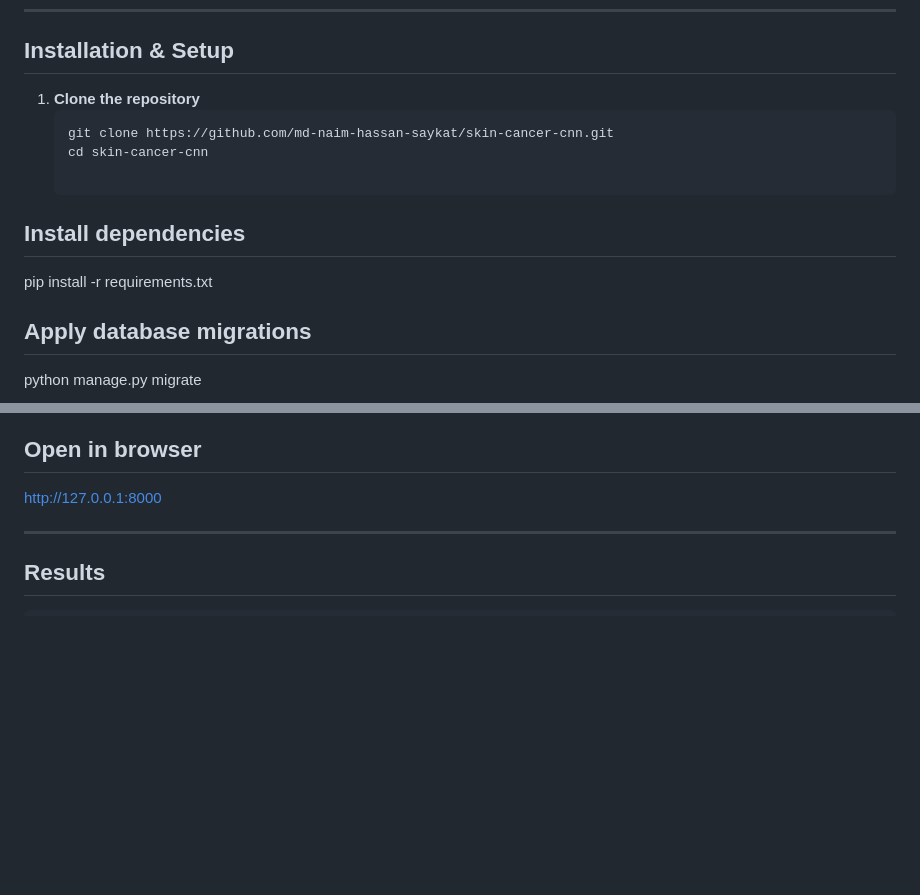
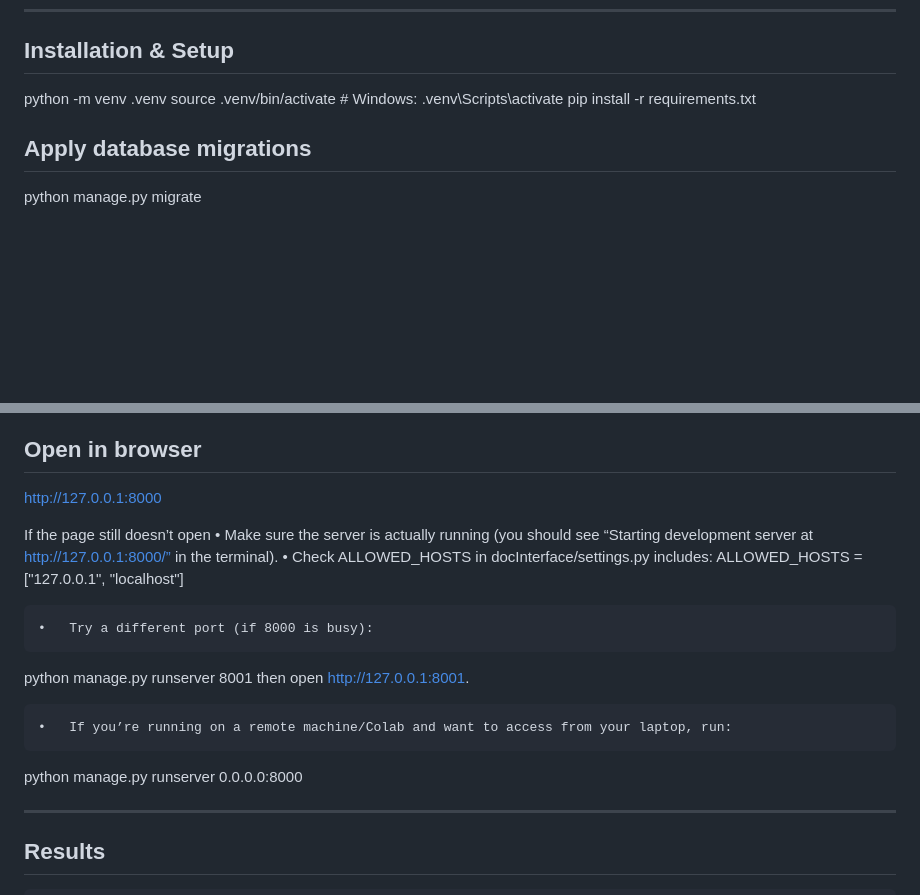
Before and after one commit to md-naim-hassan-saykat/skin-cancer-cnn, a Markdown page: README.md, 2 parts joined by grey strips. Rendered like a GitHub page; blank space fills up the shorter version.

````diff
--- a/README.md
+++ b/README.md
@@ -61,12 +61,8 @@ skin-cancer-cnn/
 
 ## Installation & Setup
 
-1. **Clone the repository**
-   ```bash
-   git clone https://github.com/md-naim-hassan-saykat/skin-cancer-cnn.git
-   cd skin-cancer-cnn
-
-## Install dependencies
+python -m venv .venv
+source .venv/bin/activate  # Windows: .venv\Scripts\activate
 pip install -r requirements.txt
 
 ## Apply database migrations
@@ -80,6 +76,18 @@ python manage.py runserver
 
 ## Open in browser
 http://127.0.0.1:8000
+
+If the page still doesn’t open
+	•	Make sure the server is actually running (you should see “Starting development server at http://127.0.0.1:8000/” in the terminal).
+	•	Check ALLOWED_HOSTS in docInterface/settings.py includes:
+ALLOWED_HOSTS = ["127.0.0.1", "localhost"]
+
+	•	Try a different port (if 8000 is busy):
+python manage.py runserver 8001
+then open http://127.0.0.1:8001.
+
+	•	If you’re running on a remote machine/Colab and want to access from your laptop, run:
+python manage.py runserver 0.0.0.0:8000
 
 ---
 
````
